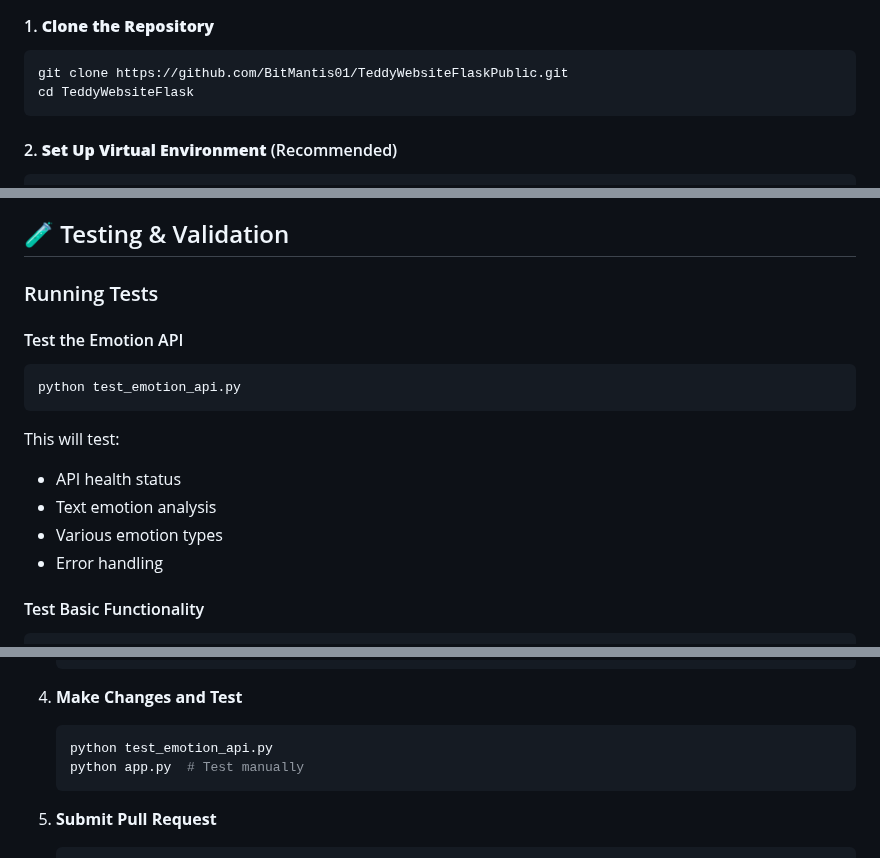
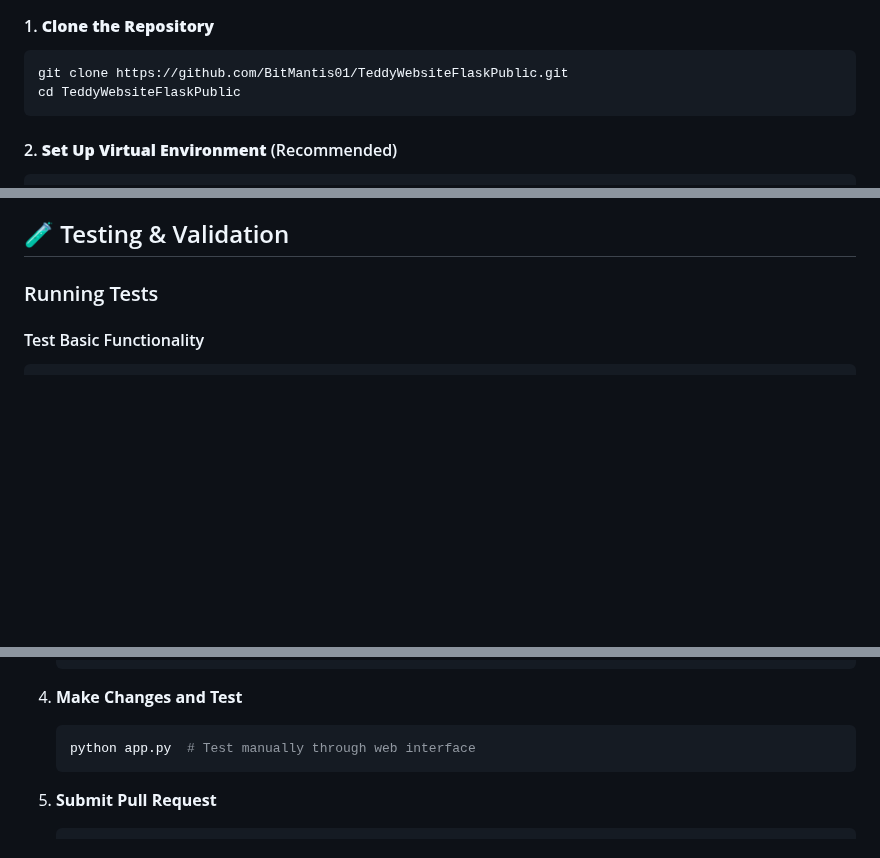
Before and after one commit to BitMantis01/TeddyWebsiteFlaskPublic, a Markdown page: README.md, 3 parts joined by grey strips. GitHub-like rendering; blank space fills up the shorter version.

````diff
--- a/README.md
+++ b/README.md
@@ -103,7 +103,7 @@ Before you begin, ensure you have the following installed:
 #### 1. **Clone the Repository**
 ```bash
 git clone https://github.com/BitMantis01/TeddyWebsiteFlaskPublic.git
-cd TeddyWebsiteFlask
+cd TeddyWebsiteFlaskPublic
 ```
 
 #### 2. **Set Up Virtual Environment** (Recommended)
@@ -622,17 +622,6 @@ curl -X POST \
 ## 🧪 Testing & Validation
 
 ### Running Tests
-
-#### Test the Emotion API
-```bash
-python test_emotion_api.py
-```
-
-This will test:
-- API health status
-- Text emotion analysis
-- Various emotion types
-- Error handling
 
 #### Test Basic Functionality
 ```bash
@@ -1034,8 +1023,7 @@ We welcome contributions to improve Project TEDDY! Here's how you can help:
 
 4. **Make Changes and Test**
    ```bash
-   python test_emotion_api.py
-   python app.py  # Test manually
+   python app.py  # Test manually through web interface
    ```
 
 5. **Submit Pull Request**
````
Also changed, not shown: other parts of README.md (+67 -45 lines).
